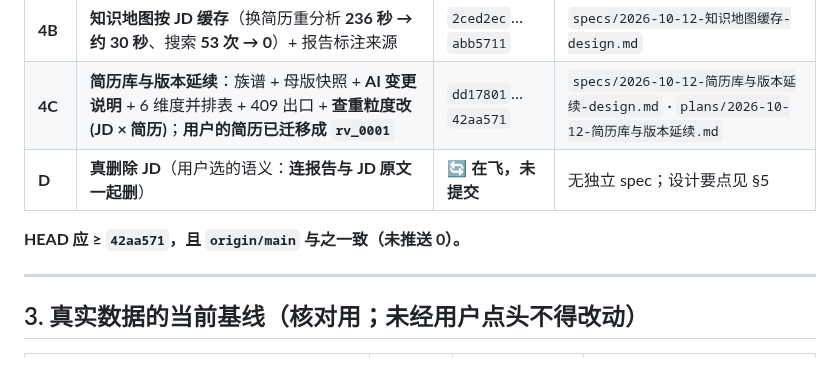
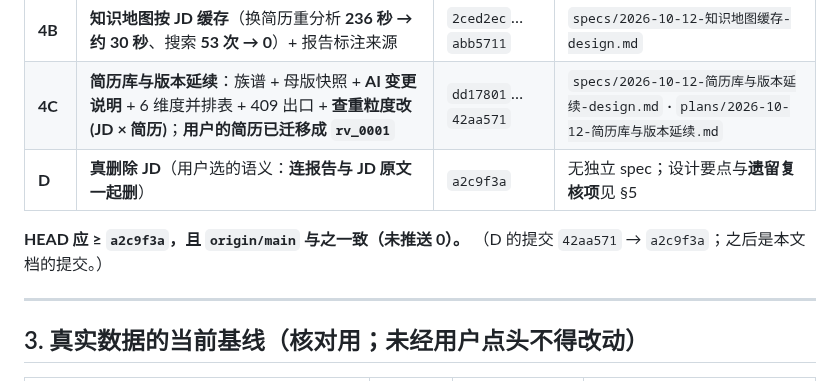
Before and after one commit to jkvhb/ai-job-search, a Markdown page: docs/开发交接-阶段4.md, the part around one of its changes. Drawn GitHub-style.

```diff
--- a/docs/开发交接-阶段4.md
+++ b/docs/开发交接-阶段4.md
@@ -27,9 +27,10 @@
 | **4A** | **JD 稳定身份**（`本科_金沙人力_数据标注质检_视频_成都_6-8K_0001`）+ 台账大卡片 + 嵌套子报告 + 改 ID | `3162b3e`…`a099639` | `specs/2026-10-12-JD稳定身份-design.md` · `plans/2026-10-12-JD稳定身份.md` |
 | **4B** | **知识地图按 JD 缓存**（换简历重分析 **236 秒 → 约 30 秒**、搜索 **53 次 → 0**）+ 报告标注来源 | `2ced2ec`…`abb5711` | `specs/2026-10-12-知识地图缓存-design.md` |
 | **4C** | **简历库与版本延续**：族谱 + 母版快照 + **AI 变更说明** + 6 维度并排表 + 409 出口 + **查重粒度改 (JD × 简历)**；**用户的简历已迁移成 `rv_0001`** | `dd17801`…`42aa571` | `specs/2026-10-12-简历库与版本延续-design.md` · `plans/2026-10-12-简历库与版本延续.md` |
-| **D** | **真删除 JD**（用户选的语义：**连报告与 JD 原文一起删**） | 🔄 **在飞，未提交** | 无独立 spec；设计要点见 §5 |
+| **D** | **真删除 JD**（用户选的语义：**连报告与 JD 原文一起删**） | `a2c9f3a` | 无独立 spec；设计要点与**遗留复核项**见 §5 |
 
-**HEAD 应 ≥ `42aa571`，且 `origin/main` 与之一致（未推送 0）。**
+**HEAD 应 ≥ `a2c9f3a`，且 `origin/main` 与之一致（未推送 0）。**
+（D 的提交 `42aa571` → `a2c9f3a`；之后是本文档的提交。）
 
 ---
 
```
Also changed, not shown: other parts of docs/开发交接-阶段4.md (+33 -9 lines).
